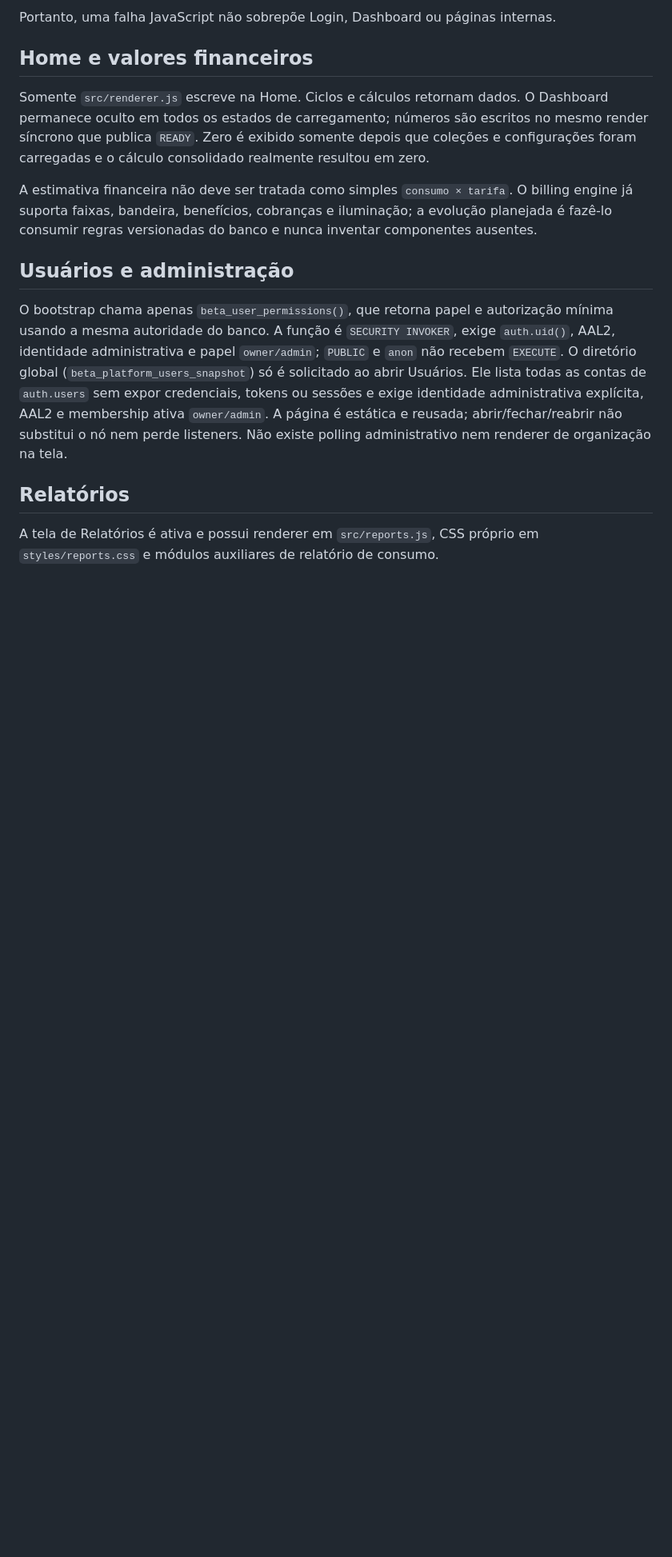
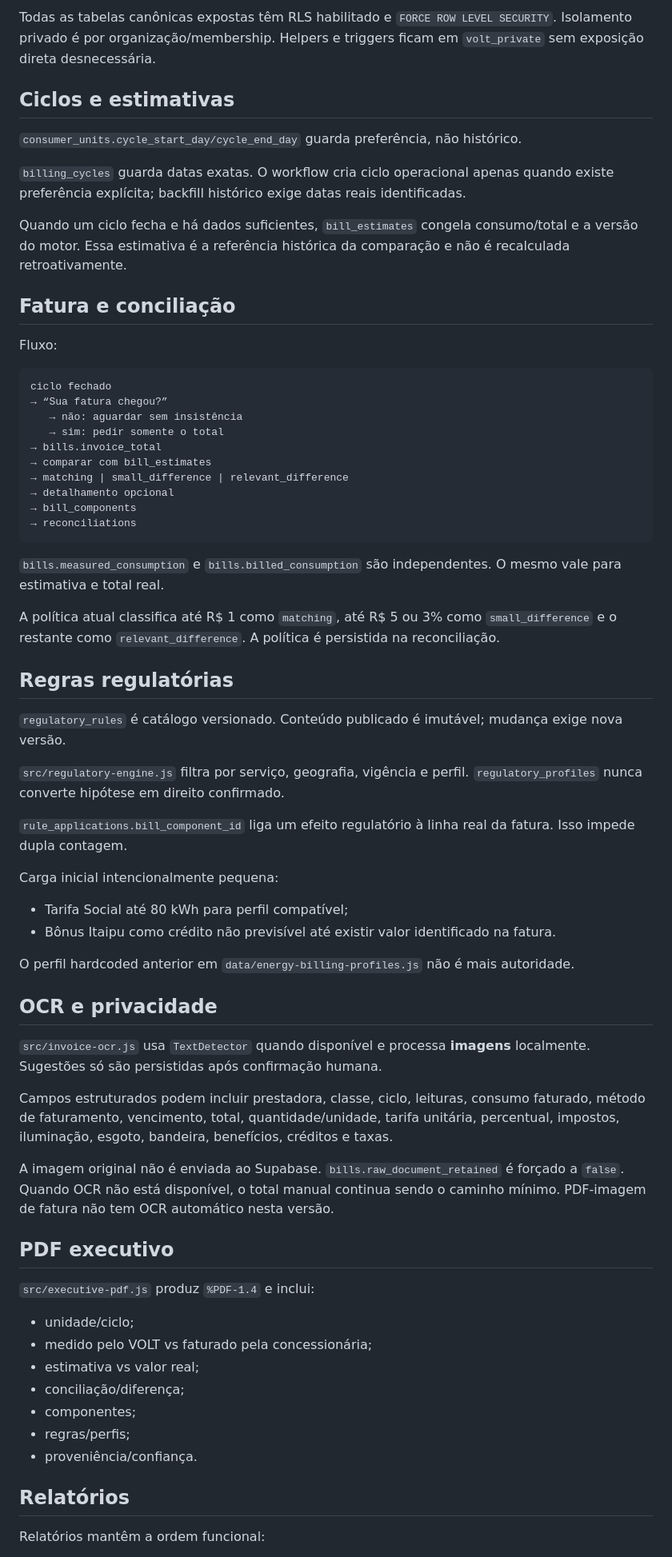
Before and after one commit to flanhenrique/Volt-consumo, a Markdown page: ARCHITECTURE.md, the part around one of its changes. Shown at 80% size. Drawn GitHub-style; blank space fills up the shorter version.

````diff
--- a/ARCHITECTURE.md
+++ b/ARCHITECTURE.md
@@ -93,18 +87,72 @@ Todos os elementos obrigatórios estão presentes estaticamente em `index.html`
 ```
 
-Portanto, uma falha JavaScript não sobrepõe Login, Dashboard ou páginas internas.
+Todas as tabelas canônicas expostas têm RLS habilitado e `FORCE ROW LEVEL SECURITY`. Isolamento privado é por organização/membership. Helpers e triggers ficam em `volt_private` sem exposição direta desnecessária.
 
-## Home e valores financeiros
+## Ciclos e estimativas
 
-Somente `src/renderer.js` escreve na Home. Ciclos e cálculos retornam dados. O Dashboard permanece oculto em todos os estados de carregamento; números são escritos no mesmo render síncrono que publica `READY`. Zero é exibido somente depois que coleções e configurações foram carregadas e o cálculo consolidado realmente resultou em zero.
+`consumer_units.cycle_start_day/cycle_end_day` guarda preferência, não histórico.
 
-A estimativa financeira não deve ser tratada como simples `consumo × tarifa`. O billing engine já suporta faixas, bandeira, benefícios, cobranças e iluminação; a evolução planejada é fazê-lo consumir regras versionadas do banco e nunca inventar componentes ausentes.
+`billing_cycles` guarda datas exatas. O workflow cria ciclo operacional apenas quando existe preferência explícita; backfill histórico exige datas reais identificadas.
 
-## Usuários e administração
+Quando um ciclo fecha e há dados suficientes, `bill_estimates` congela consumo/total e a versão do motor. Essa estimativa é a referência histórica da comparação e não é recalculada retroativamente.
 
-O bootstrap chama apenas `beta_user_permissions()`, que retorna papel e autorização mínima usando a mesma autoridade do banco. A função é `SECURITY INVOKER`, exige `auth.uid()`, AAL2, identidade administrativa e papel `owner/admin`; `PUBLIC` e `anon` não recebem `EXECUTE`. O diretório global (`beta_platform_users_snapshot`) só é solicitado ao abrir Usuários. Ele lista todas as contas de `auth.users` sem expor credenciais, tokens ou sessões e exige identidade administrativa explícita, AAL2 e membership ativa `owner/admin`. A página é estática e reusada; abrir/fechar/reabrir não substitui o nó nem perde listeners. Não existe polling administrativo nem renderer de organização na tela.
+## Fatura e conciliação
+
+Fluxo:
+
+```text
+ciclo fechado
+→ “Sua fatura chegou?”
+   → não: aguardar sem insistência
+   → sim: pedir somente o total
+→ bills.invoice_total
+→ comparar com bill_estimates
+→ matching | small_difference | relevant_difference
+→ detalhamento opcional
+→ bill_components
+→ reconciliations
+```
+
+`bills.measured_consumption` e `bills.billed_consumption` são independentes. O mesmo vale para estimativa e total real.
+
+A política atual classifica até R$ 1 como `matching`, até R$ 5 ou 3% como `small_difference` e o restante como `relevant_difference`. A política é persistida na reconciliação.
+
+## Regras regulatórias
+
+`regulatory_rules` é catálogo versionado. Conteúdo publicado é imutável; mudança exige nova versão.
+
+`src/regulatory-engine.js` filtra por serviço, geografia, vigência e perfil. `regulatory_profiles` nunca converte hipótese em direito confirmado.
+
+`rule_applications.bill_component_id` liga um efeito regulatório à linha real da fatura. Isso impede dupla contagem.
+
+Carga inicial intencionalmente pequena:
+
+- Tarifa Social até 80 kWh para perfil compatível;
+- Bônus Itaipu como crédito não previsível até existir valor identificado na fatura.
+
+O perfil hardcoded anterior em `data/energy-billing-profiles.js` não é mais autoridade.
+
+## OCR e privacidade
+
+`src/invoice-ocr.js` usa `TextDetector` quando disponível e processa **imagens** localmente. Sugestões só são persistidas após confirmação humana.
+
+Campos estruturados podem incluir prestadora, classe, ciclo, leituras, consumo faturado, método de faturamento, vencimento, total, quantidade/unidade, tarifa unitária, percentual, impostos, iluminação, esgoto, bandeira, benefícios, créditos e taxas.
+
+A imagem original não é enviada ao Supabase. `bills.raw_document_retained` é forçado a `false`. Quando OCR não está disponível, o total manual continua sendo o caminho mínimo. PDF-imagem de fatura não tem OCR automático nesta versão.
+
+## PDF executivo
+
+`src/executive-pdf.js` produz `%PDF-1.4` e inclui:
+
+- unidade/ciclo;
+- medido pelo VOLT vs faturado pela concessionária;
+- estimativa vs valor real;
+- conciliação/diferença;
+- componentes;
+- regras/perfis;
+- proveniência/confiança.
 
 ## Relatórios
 
-A tela de Relatórios é ativa e possui renderer em `src/reports.js`, CSS próprio em `styles/reports.css` e módulos auxiliares de relatório de consumo.
+Relatórios mantêm a ordem funcional:
 
````
Also changed, not shown: other parts of ARCHITECTURE.md (+81 -104 lines).
